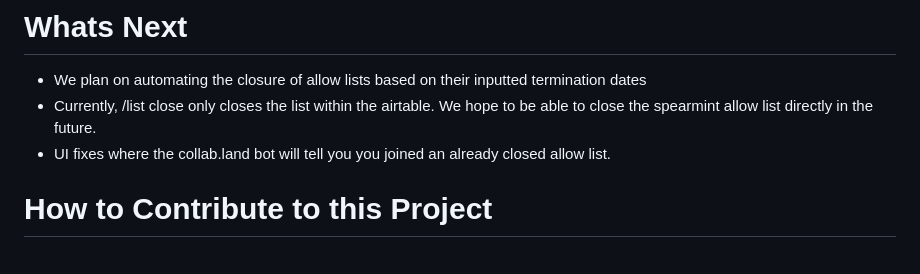
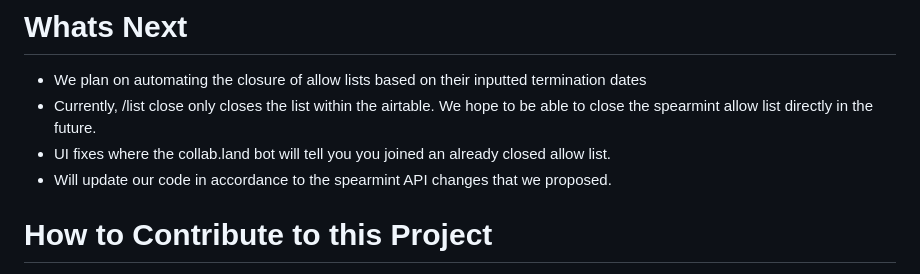
Before and after one commit to david1u/mint-allow-list, a Markdown page: README.md, the part around the change. GitHub-like rendering.

```diff
--- a/README.md
+++ b/README.md
@@ -63,6 +63,7 @@ TBA
 - We plan on automating the closure of allow lists based on their inputted termination dates
 - Currently, /list close only closes the list within the airtable. We hope to be able to close the spearmint allow list directly in the future.
 - UI fixes where the collab.land bot will tell you you joined an already closed allow list.
+- Will update our code in accordance to the spearmint API changes that we proposed.
 
 # How to Contribute to this Project
 
```
